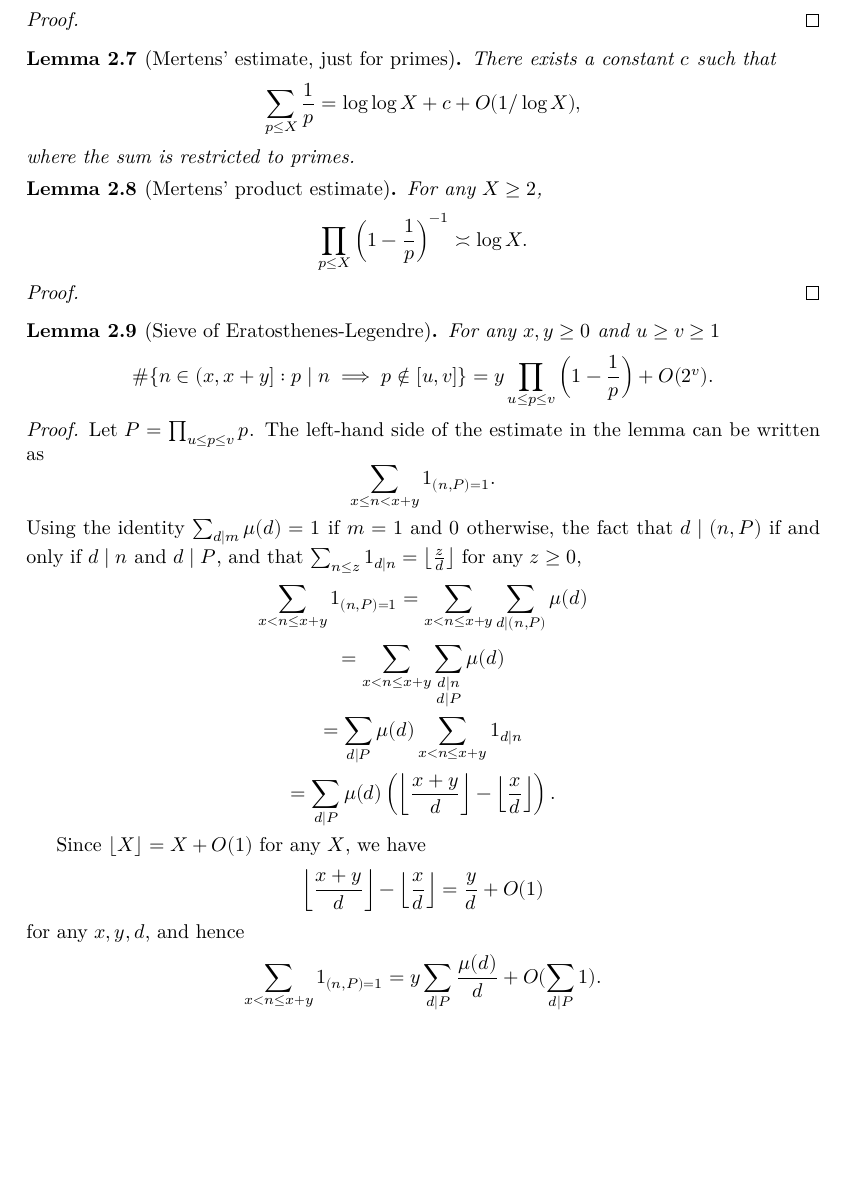
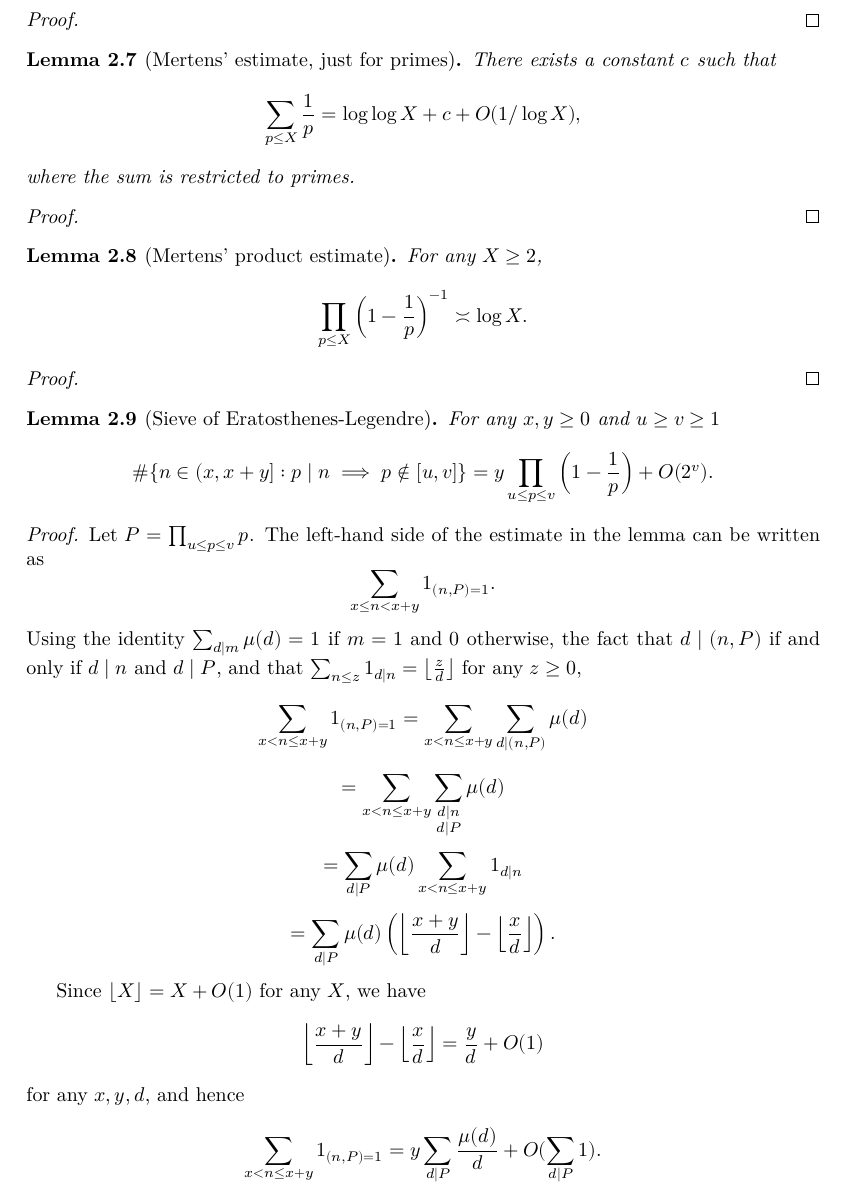
Before and after one commit to b-mehta/unit-fractions, a LaTeX thesis (blueprint/src/print.tex, which reads blueprint/src/basic.tex): part of page 7 of 27 before the commit and part of page 7 of 28 after it, cut so that both start at the same text, the shorter picture padded with empty space. Compiled offline with XeLaTeX.

Commit message:
adjust completions

```diff
--- a/blueprint/src/basic.tex
+++ b/blueprint/src/basic.tex
@@ -105,11 +106,16 @@ where the sum is restricted to prime powers.
 
 \end{proof}
 
-\begin{lemma}[Mertens' estimate, just for primes]\label{lem:mertensprimes}\uses{lem:mertens1}
+\begin{lemma}[Mertens' estimate, just for primes]\label{lem:mertensprimes}
+  \lean{nat.arithmetic_function.prime_reciprocal}
 There exists a constant $c$ such that
 \[\sum_{p\leq X}\frac{1}{p} = \log\log X+c+O(1/\log X),\]
 where the sum is restricted to primes.
 \end{lemma}
+\begin{proof}
+\uses{lem:mertens1}
+
+\end{proof}
 
 \begin{lemma}[Mertens' product estimate]\label{lem:mertens2}\uses{lem:mertens1}
 For any $X\geq 2$,
```
Also changed, not shown: blueprint/src/basic.tex (1 more changed lines), 7 other files.
